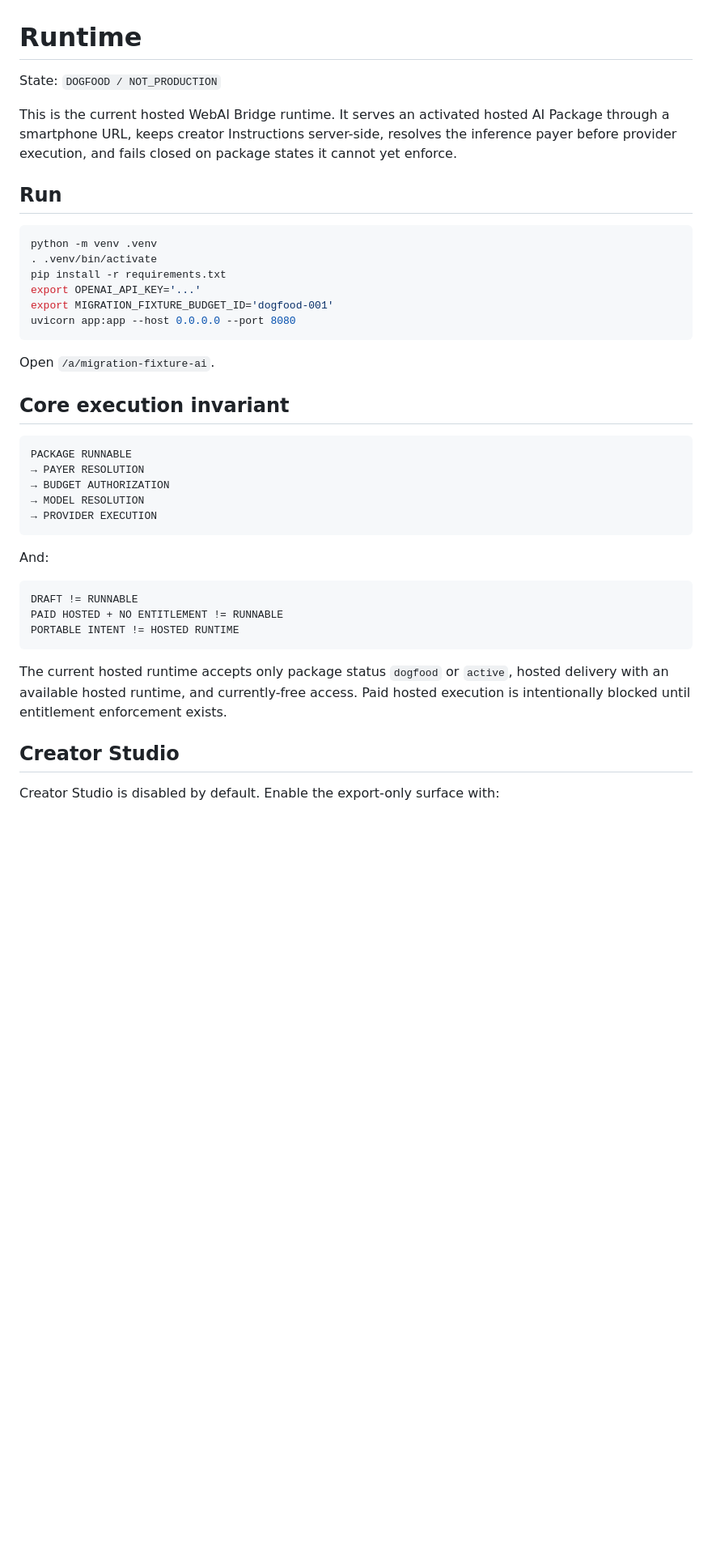
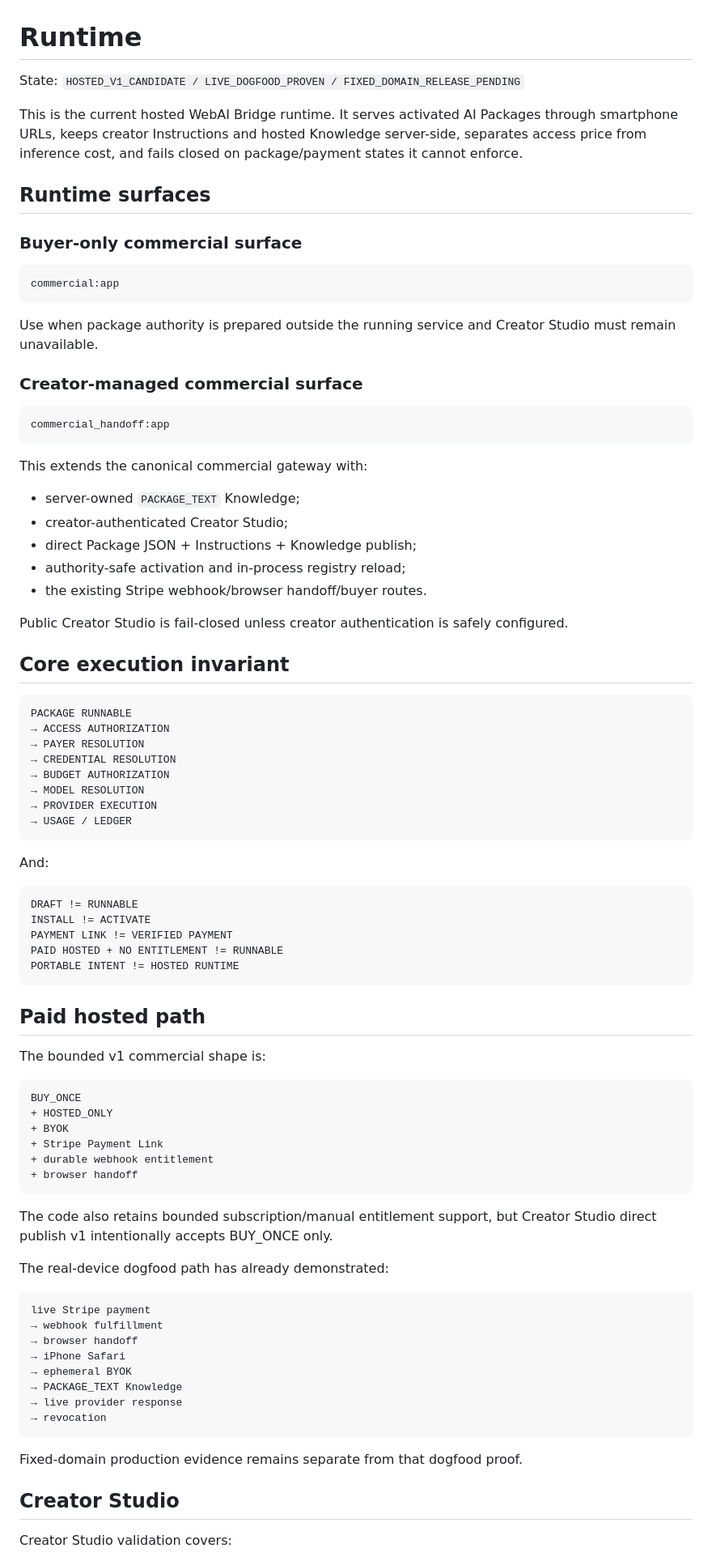
Before and after one commit to nobutakayamauchi/WebAI-Bridge, a Markdown page: runtime/README.md, the part around one of its changes. Shown at 81% size. GitHub-like rendering; blank space fills up the shorter version.

````diff
--- a/runtime/README.md
+++ b/runtime/README.md
@@ -1,43 +1,89 @@
 # Runtime
 
-State: `DOGFOOD / NOT_PRODUCTION`
+State: `HOSTED_V1_CANDIDATE / LIVE_DOGFOOD_PROVEN / FIXED_DOMAIN_RELEASE_PENDING`
 
-This is the current hosted WebAI Bridge runtime. It serves an activated hosted AI Package through a smartphone URL, keeps creator Instructions server-side, resolves the inference payer before provider execution, and fails closed on package states it cannot yet enforce.
+This is the current hosted WebAI Bridge runtime. It serves activated AI Packages through smartphone URLs, keeps creator Instructions and hosted Knowledge server-side, separates access price from inference cost, and fails closed on package/payment states it cannot enforce.
 
-## Run
+## Runtime surfaces
 
-```bash
-python -m venv .venv
-. .venv/bin/activate
-pip install -r requirements.txt
-export OPENAI_API_KEY='...'
-export MIGRATION_FIXTURE_BUDGET_ID='dogfood-001'
-uvicorn app:app --host 0.0.0.0 --port 8080
+### Buyer-only commercial surface
+
+```text
+commercial:app
 ```
 
-Open `/a/migration-fixture-ai`.
+Use when package authority is prepared outside the running service and Creator Studio must remain unavailable.
+
+### Creator-managed commercial surface
+
+```text
+commercial_handoff:app
+```
+
+This extends the canonical commercial gateway with:
+
+- server-owned `PACKAGE_TEXT` Knowledge;
+- creator-authenticated Creator Studio;
+- direct Package JSON + Instructions + Knowledge publish;
+- authority-safe activation and in-process registry reload;
+- the existing Stripe webhook/browser handoff/buyer routes.
+
+Public Creator Studio is fail-closed unless creator authentication is safely configured.
 
 ## Core execution invariant
 
 ```text
 PACKAGE RUNNABLE
+→ ACCESS AUTHORIZATION
 → PAYER RESOLUTION
+→ CREDENTIAL RESOLUTION
 → BUDGET AUTHORIZATION
 → MODEL RESOLUTION
 → PROVIDER EXECUTION
+→ USAGE / LEDGER
 ```
 
 And:
 
 ```text
 DRAFT != RUNNABLE
+INSTALL != ACTIVATE
+PAYMENT LINK != VERIFIED PAYMENT
 PAID HOSTED + NO ENTITLEMENT != RUNNABLE
 PORTABLE INTENT != HOSTED RUNTIME
 ```
 
-The current hosted runtime accepts only package status `dogfood` or `active`, hosted delivery with an available hosted runtime, and currently-free access. Paid hosted execution is intentionally blocked until entitlement enforcement exists.
+## Paid hosted path
+
+The bounded v1 commercial shape is:
+
+```text
+BUY_ONCE
++ HOSTED_ONLY
++ BYOK
++ Stripe Payment Link
++ durable webhook entitlement
++ browser handoff
+```
+
+The code also retains bounded subscription/manual entitlement support, but Creator Studio direct publish v1 intentionally accepts BUY_ONCE only.
+
+The real-device dogfood path has already demonstrated:
+
+```text
+live Stripe payment
+→ webhook fulfillment
+→ browser handoff
+→ iPhone Safari
+→ ephemeral BYOK
+→ PACKAGE_TEXT Knowledge
+→ live provider response
+→ revocation
+```
+
+Fixed-domain production evidence remains separate from that dogfood proof.
 
 ## Creator Studio
 
-Creator Studio is disabled by default. Enable the export-only surface with:
+Creator Studio validation covers:
 
````
Also changed, not shown: other parts of runtime/README.md (+100 -67 lines).
